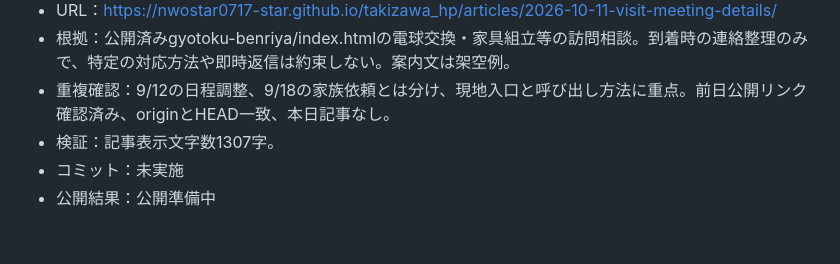
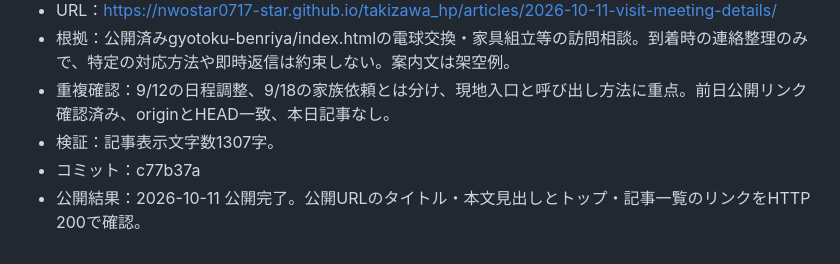
Before and after one commit to nwostar0717-star/takizawa_hp, a Markdown page: docs/daily-article-log.md, the part around the change. Rendered like a GitHub page.

Commit message:
Record verified publication for 2026-10-11

```diff
--- a/docs/daily-article-log.md
+++ b/docs/daily-article-log.md
@@ -297,5 +297,5 @@
 - 根拠：公開済みgyotoku-benriya/index.htmlの電球交換・家具組立等の訪問相談。到着時の連絡整理のみで、特定の対応方法や即時返信は約束しない。案内文は架空例。
 - 重複確認：9/12の日程調整、9/18の家族依頼とは分け、現地入口と呼び出し方法に重点。前日公開リンク確認済み、originとHEAD一致、本日記事なし。
 - 検証：記事表示文字数1307字。
-- コミット：未実施
-- 公開結果：公開準備中
+- コミット：c77b37a
+- 公開結果：2026-10-11 公開完了。公開URLのタイトル・本文見出しとトップ・記事一覧のリンクをHTTP 200で確認。
```
